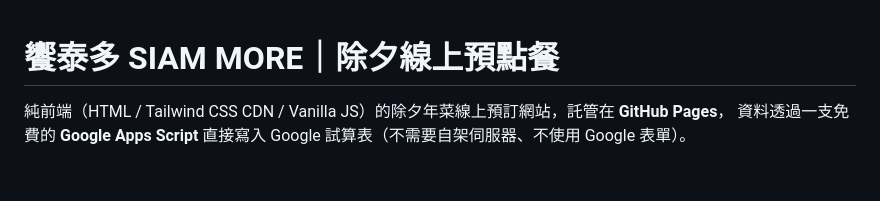
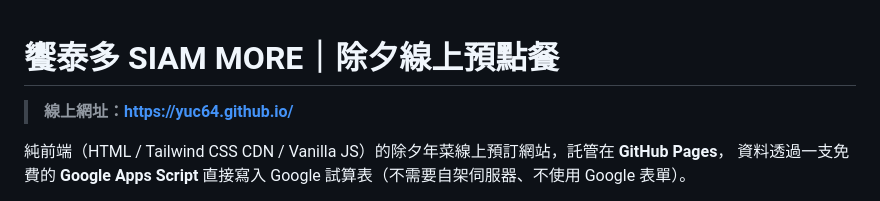
Before and after one commit to YUC64/YUC64.github.io, a Markdown page: README.md, the part around the change. GitHub-like rendering; blank space fills up the shorter version.

Commit message:
docs: 網址改為 https://yuc64.github.io/（專案已轉移至 YUC64 組織）
- repo 更名為 YUC64.github.io，成為組織根網址
- README 加上線上網址；SETUP 的 Code.gs 複製連結改為新路徑

```diff
--- a/README.md
+++ b/README.md
@@ -1,4 +1,6 @@
 # 饗泰多 SIAM MORE｜除夕線上預點餐
+
+> **線上網址：https://yuc64.github.io/**
 
 純前端（HTML / Tailwind CSS CDN / Vanilla JS）的除夕年菜線上預訂網站，託管在 **GitHub Pages**，
 資料透過一支免費的 **Google Apps Script** 直接寫入 Google 試算表（不需要自架伺服器、不使用 Google 表單）。
```
Also changed, not shown: SETUP.md (+1 -1 lines).
